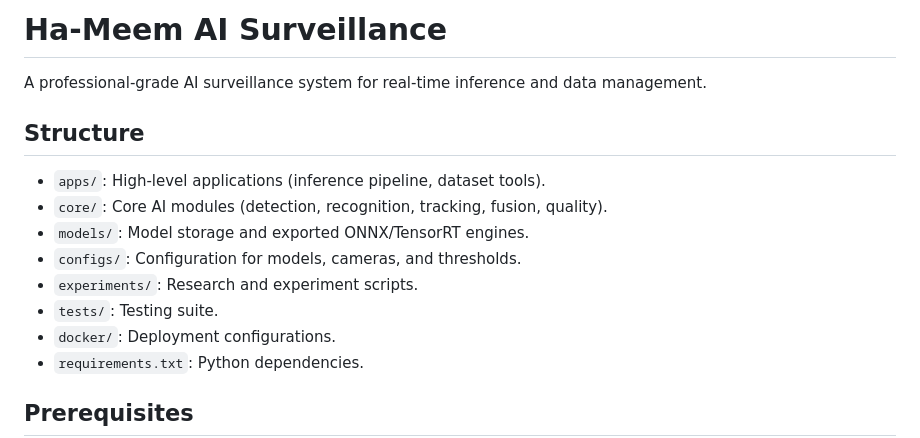
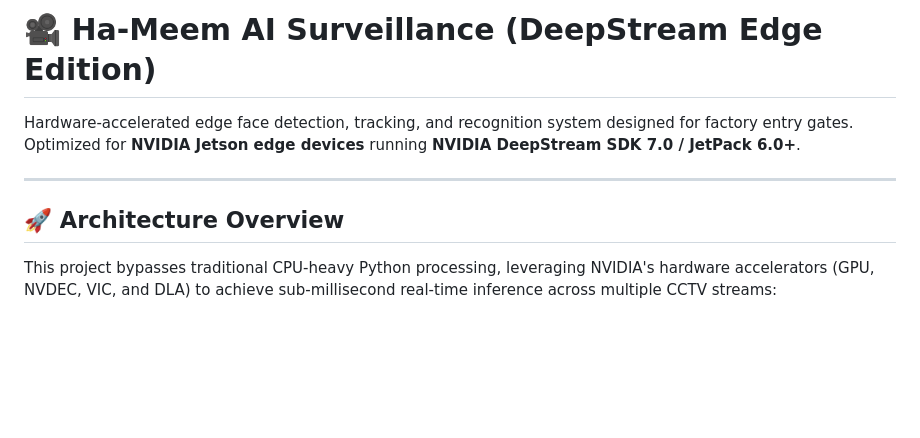
Before and after one commit to iam-ajmunna/ha_meem_ai_surveillance, a Markdown page: README.md, the part around one of its changes. Drawn GitHub-style; blank space fills up the shorter version.

Commit message:
docs: rewrite README.md to describe pure DeepStream architecture and Jetson edge automated CI/CD deployment

```diff
--- a/README.md
+++ b/README.md
@@ -1,17 +1,10 @@
-# Ha-Meem AI Surveillance
+# 🎥 Ha-Meem AI Surveillance (DeepStream Edge Edition)
 
-A professional-grade AI surveillance system for real-time inference and data management.
+Hardware-accelerated edge face detection, tracking, and recognition system designed for factory entry gates. Optimized for **NVIDIA Jetson edge devices** running **NVIDIA DeepStream SDK 7.0 / JetPack 6.0+**.
 
-## Structure
+---
 
-- `apps/`: High-level applications (inference pipeline, dataset tools).
-- `core/`: Core AI modules (detection, recognition, tracking, fusion, quality).
-- `models/`: Model storage and exported ONNX/TensorRT engines.
-- `configs/`: Configuration for models, cameras, and thresholds.
-- `experiments/`: Research and experiment scripts.
-- `tests/`: Testing suite.
-- `docker/`: Deployment configurations.
-- `requirements.txt`: Python dependencies.
+## 🚀 Architecture Overview
 
-## Prerequisites
+This project bypasses traditional CPU-heavy Python processing, leveraging NVIDIA's hardware accelerators (GPU, NVDEC, VIC, and DLA) to achieve sub-millisecond real-time inference across multiple CCTV streams:
 
```
Also changed, not shown: other parts of README.md (+153 -54 lines).
